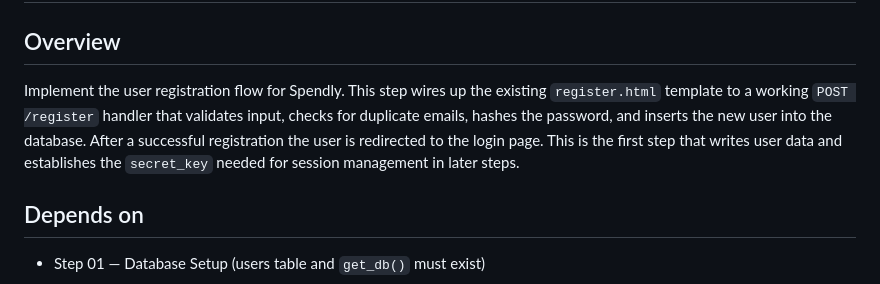
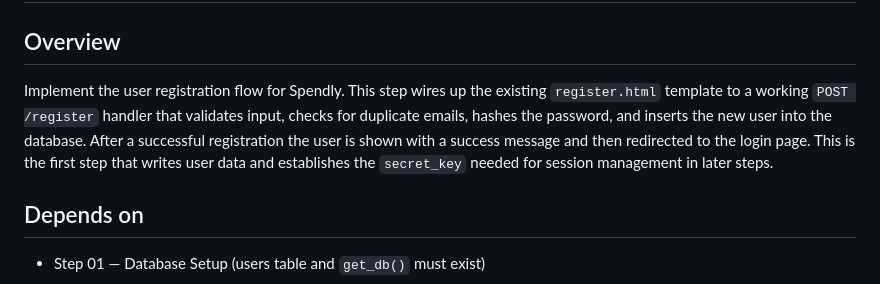
Before and after one commit to Mahi11353/Finance-Tracker, a Markdown page: .claude/specs/02-registration.md, the part around the change. GitHub-like rendering.

Commit message:
Update registration spec

```diff
--- a/.claude/specs/02-registration.md
+++ b/.claude/specs/02-registration.md
@@ -1,7 +1,7 @@
 # Spec: Registration
 
 ## Overview
-Implement the user registration flow for Spendly. This step wires up the existing `register.html` template to a working `POST /register` handler that validates input, checks for duplicate emails, hashes the password, and inserts the new user into the database. After a successful registration the user is redirected to the login page. This is the first step that writes user data and establishes the `secret_key` needed for session management in later steps.
+Implement the user registration flow for Spendly. This step wires up the existing `register.html` template to a working `POST /register` handler that validates input, checks for duplicate emails, hashes the password, and inserts the new user into the database. After a successful registration the user is shown with a success message and then redirected to the login page. This is the first step that writes user data and establishes the `secret_key` needed for session management in later steps.
 
 ## Depends on
 - Step 01 — Database Setup (users table and `get_db()` must exist)
```
